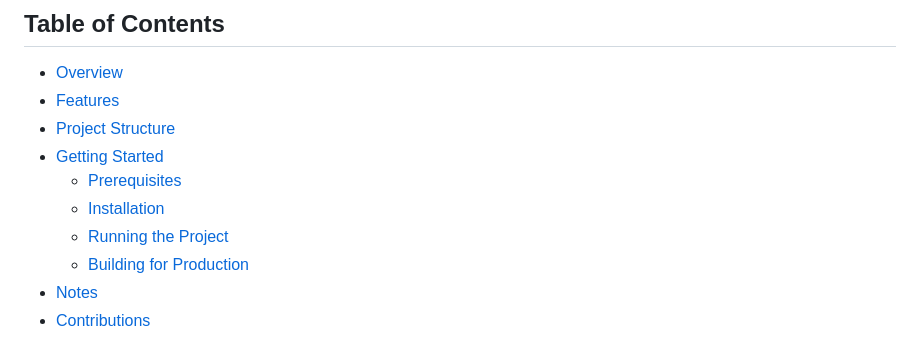
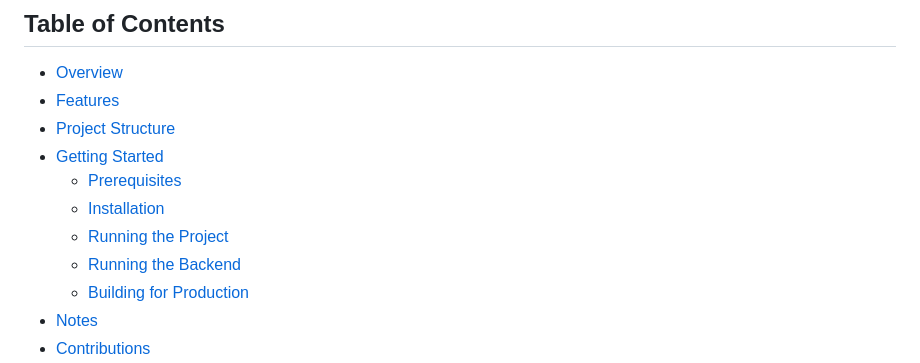
Before and after one commit to alialoraebi/rga-website, a Markdown page: README.md, the part around one of its changes. GitHub-like rendering.

Commit message:
edited readme file pt2

```diff
--- a/README.md
+++ b/README.md
@@ -12,6 +12,7 @@ Welcome to the official website repository of Robert Guild Associates, a global
   - [Prerequisites](#prerequisites)
   - [Installation](#installation)
   - [Running the Project](#running-the-project)
+  - [Running the Backend](#running-the-backend)
   - [Building for Production](#building-for-production)
 - [Notes](#notes)
 - [Contributions](#contributions)
```
Also changed, not shown: other parts of README.md (+1 -1 lines).
